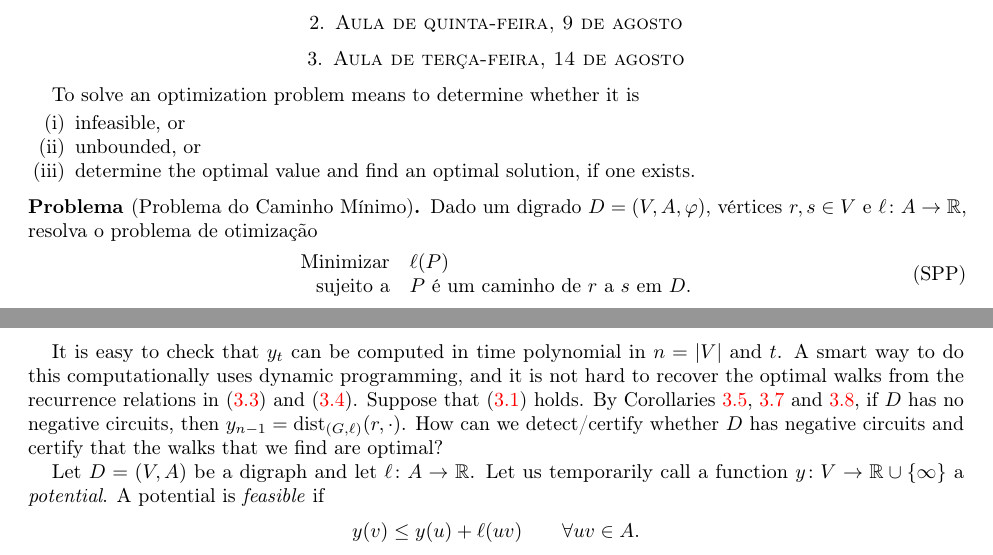
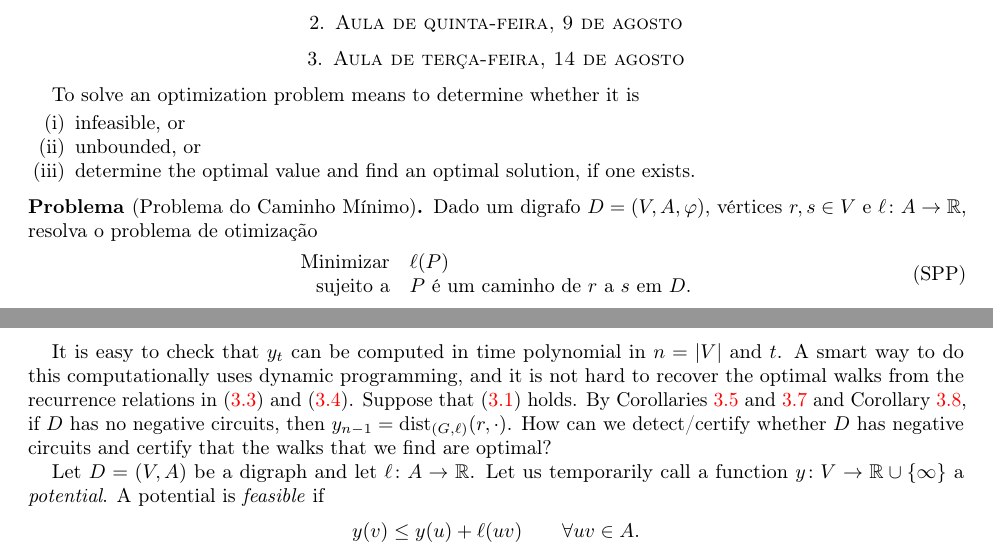
Before and after one commit to ArthurFields/otimizacaocomb, a LaTeX paper (main.tex): two parts of pages 1 and 2 of 3, joined at a grey line, cut so that both start at the same text. Compiled offline with pdfLaTeX.

Commit message:
Fix a capitalization

```diff
--- a/main.tex
+++ b/main.tex
@@ -64,7 +64,7 @@ To solve an optimization problem means to determine whether it is
 \end{enumerate}
 
 \begin{problem*}[Problema do Caminho Mínimo]
-  Dado um digrado \(D = (V,A,\varphi)\), vértices \(r,s \in V\) e
+  Dado um digrafo \(D = (V,A,\varphi)\), vértices \(r,s \in V\) e
   \(\ell \colon A \to \Reals\), resolva o problema de otimização
   \begin{equation}
     \label{eq:1}
@@ -266,8 +266,8 @@ It is easy to check that \(y_t\) can be computed in time polynomial in
 \(n = \card{V}\) and~\(t\).  A smart way to do this computationally
 uses dynamic programming, and it is not hard to recover the optimal
 walks from the recurrence relations in~\eqref{eq:5} and~\eqref{eq:6}.
-Suppose that~\eqref{eq:3} holds.  By~\Cref{prop:1,prop:2,ex:4}, if
-\(D\) has no negative circuits, then
+Suppose that~\eqref{eq:3} holds.  By~\Cref{prop:1,prop:2}
+and~\Cref{ex:4}, if \(D\) has no negative circuits, then
 \(y_{n-1} = \dist_{(G,\ell)}(r,\cdot)\).  How can we detect/certify
 whether \(D\) has negative circuits and certify that the walks that we
 find are optimal?
```
